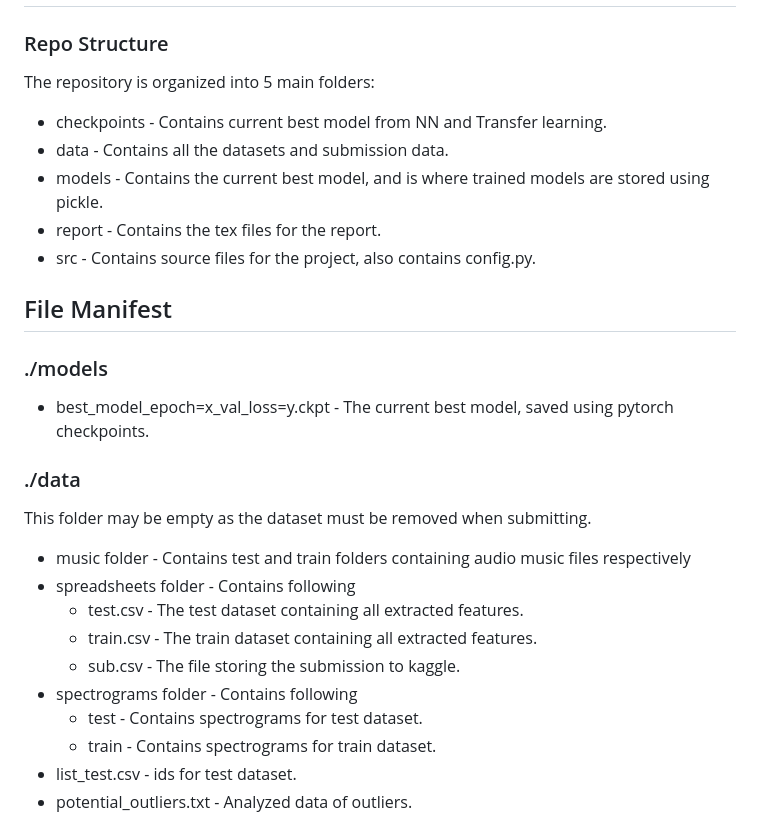
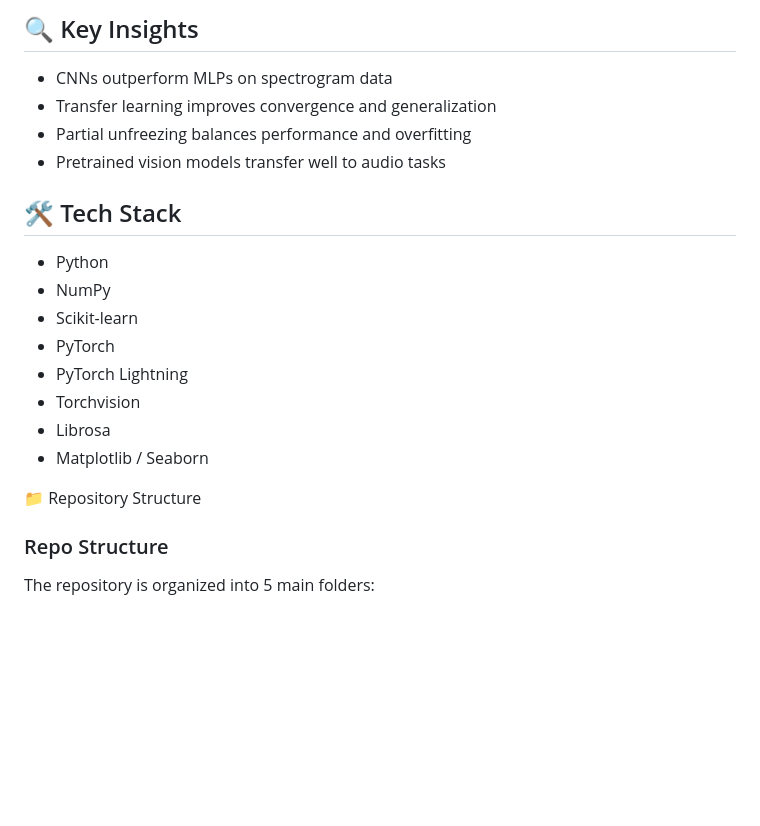
Before and after one commit to KaneezFatima5/Music_genre_classification, a Markdown page: README.md, the part around one of its changes. Drawn GitHub-style; blank space fills up the shorter version.

```diff
--- a/README.md
+++ b/README.md
@@ -2,26 +81,21 @@
+🔍 Key Insights
+--------------------
+-   CNNs outperform MLPs on spectrogram data
+-   Transfer learning improves convergence and generalization
+-   Partial unfreezing balances performance and overfitting
+-   Pretrained vision models transfer well to audio tasks
+
+🛠️ Tech Stack
+--------------
+-   Python
+-   NumPy
+-   Scikit-learn
+-   PyTorch
+-   PyTorch Lightning
+-   Torchvision
+-   Librosa
+-   Matplotlib / Seaborn
+
+📁 Repository Structure
 ### Repo Structure
 The repository is organized into 5 main folders:
-* checkpoints - Contains current best model from NN and Transfer learning.
-* data - Contains all the datasets and submission data.
-* models - Contains the current best model, and is where trained models are stored using pickle.
-* report - Contains the tex files for the report.
-* src - Contains source files for the project, also contains config.py.
-
-## File Manifest
-
-### ./models
-* best_model_epoch=x_val_loss=y.ckpt - The current best model, saved using pytorch checkpoints.
-
-### ./data
-This folder may be empty as the dataset must be removed when submitting.
-* music folder - Contains test and train folders containing audio music files respectively
-* spreadsheets folder - Contains following
-    * test.csv - The test dataset containing all extracted features.
-    * train.csv - The train dataset containing all extracted features.
-    * sub.csv - The file storing the submission to kaggle.
-* spectrograms folder - Contains following
-    * test - Contains spectrograms for test dataset.
-    * train - Contains spectrograms for train dataset.
-* list_test.csv - ids for test dataset.
-* potential_outliers.txt - Analyzed data of outliers.
-
```
Also changed, not shown: other parts of README.md (+85 -32 lines).
